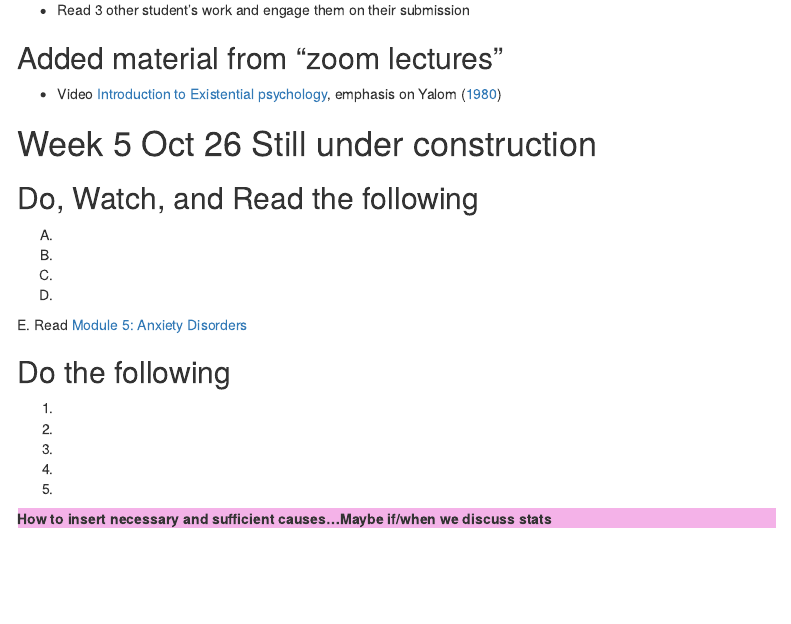
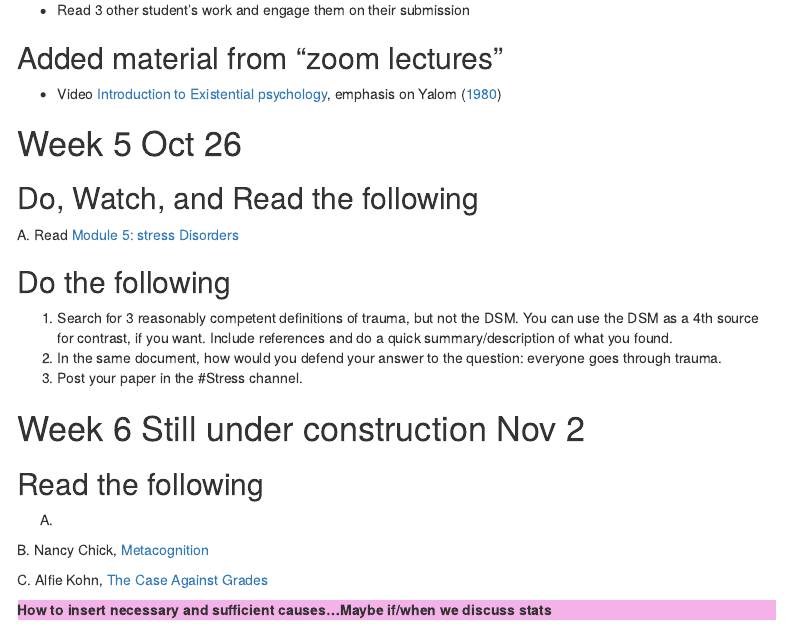
Before and after one commit to teacher-brian/ab_psych, an R Markdown document (abnormal_schedule.Rmd): the page in a window 1100 px wide, from 5370 px down. Rendered offline with R 4.5, knitr and Pandoc, with nearby package versions; menus at the side of the page are left out.

Commit message:
added week 5

````diff
--- a/abnormal_schedule.Rmd
+++ b/abnormal_schedule.Rmd
@@ -278,28 +278,29 @@ After reading/watching the above...
 
 * Video [Introduction to Existential psychology](https://youtu.be/6eXnVhsz5qE){target='_blank'}, emphasis on @Yalom_Existential_Psychotherapy_1980
 
-# Week 5 Oct 26  Still under construction {#Week5}
+# Week 5 Oct 26 {#Week5}
 
 ##
 ## Do, Watch, and Read the following
 
-A.
-
-B.
-
-C.
-D.
-
-E. Read [Module 5: Anxiety Disorders](https://opentext.wsu.edu/abnormal-psych/chapter/module-5-trauma-and-stressor-related-disorders/){target="_blank"}
-
+A. Read [Module 5: stress Disorders](https://opentext.wsu.edu/abnormal-psych/chapter/module-5-trauma-and-stressor-related-disorders/){target="_blank"}
 
 ## Do the following
 
-1.
-2.
-3.
-4.
-5.
+1. Search for 3 reasonably competent definitions of trauma, but not the DSM.  You can use the DSM as a 4th source for contrast, if you want. Include references and do a quick summary/description of what you found.
+2. In the same document, how would you defend your answer to the question: everyone goes through trauma.
+3. Post your paper in the #Stress channel.
+
+
+# Week 6  Still under construction Nov 2 {#Week6}
+
+## Read the following
+
+A.
+
+B. Nancy Chick, [Metacognition](https://cft.vanderbilt.edu/guides-sub-pages/metacognition/){target="_blank"}
+
+C. Alfie Kohn, [The Case Against Grades](https://www.alfiekohn.org/article/case-grades/){target="_blank"}
 
 ```{block,type='instructorNote'}
 How to insert necessary and sufficient causes...Maybe if/when we discuss stats
````
Also changed, not shown: abnormal_schedule.Rmd (2 more changed lines).
